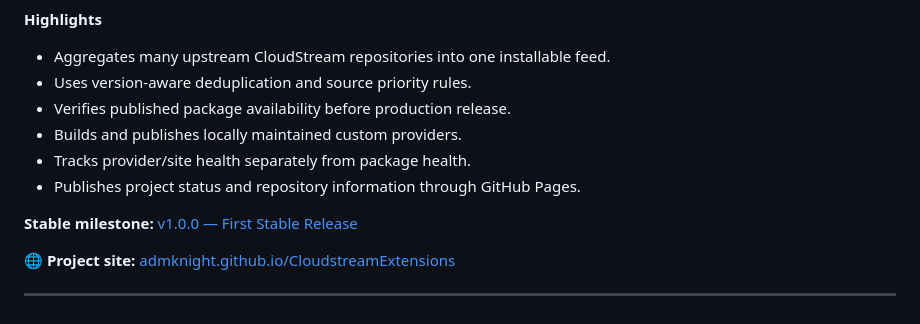
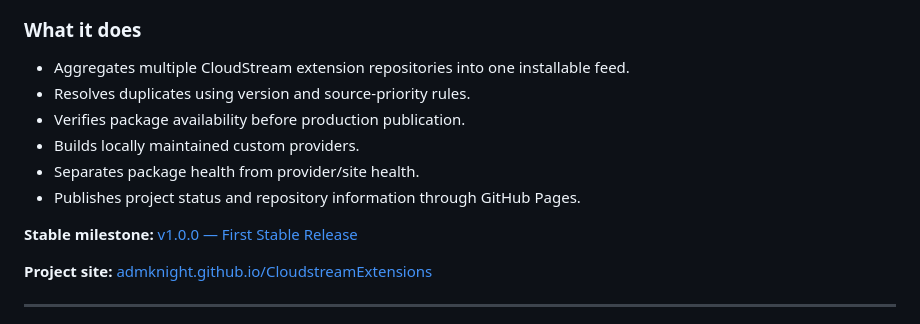
Before and after one commit to admknight/admknight, a Markdown page: README.md, the part around one of its changes. GitHub-like rendering.

```diff
--- a/README.md
+++ b/README.md
@@ -80,18 +94,18 @@ An automatically maintained CloudStream extensions repository with upstream aggr
 
 </div>
 
-**Highlights**
+### What it does
 
-- Aggregates many upstream CloudStream repositories into one installable feed.
-- Uses version-aware deduplication and source priority rules.
-- Verifies published package availability before production release.
-- Builds and publishes locally maintained custom providers.
-- Tracks provider/site health separately from package health.
+- Aggregates multiple CloudStream extension repositories into one installable feed.
+- Resolves duplicates using version and source-priority rules.
+- Verifies package availability before production publication.
+- Builds locally maintained custom providers.
+- Separates package health from provider/site health.
 - Publishes project status and repository information through GitHub Pages.
 
 **Stable milestone:** [v1.0.0 — First Stable Release](https://github.com/admknight/CloudstreamExtensions/releases/tag/v1.0.0)
 
-🌐 **Project site:** [admknight.github.io/CloudstreamExtensions](https://admknight.github.io/CloudstreamExtensions/)
+**Project site:** [admknight.github.io/CloudstreamExtensions](https://admknight.github.io/CloudstreamExtensions/)
 
 ---
 
```
Also changed, not shown: other parts of README.md (+58 -76 lines).
